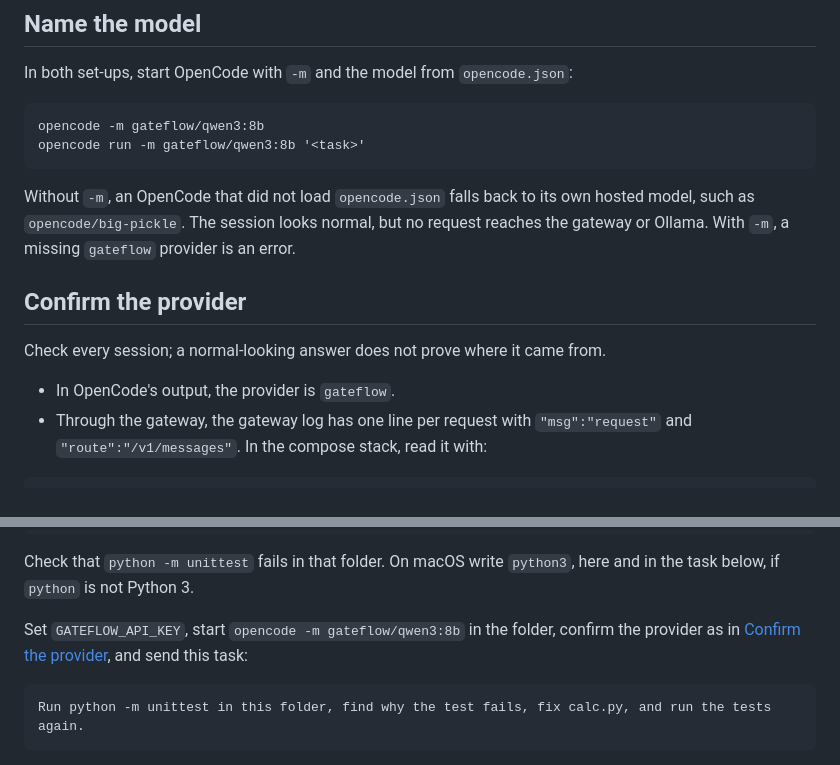
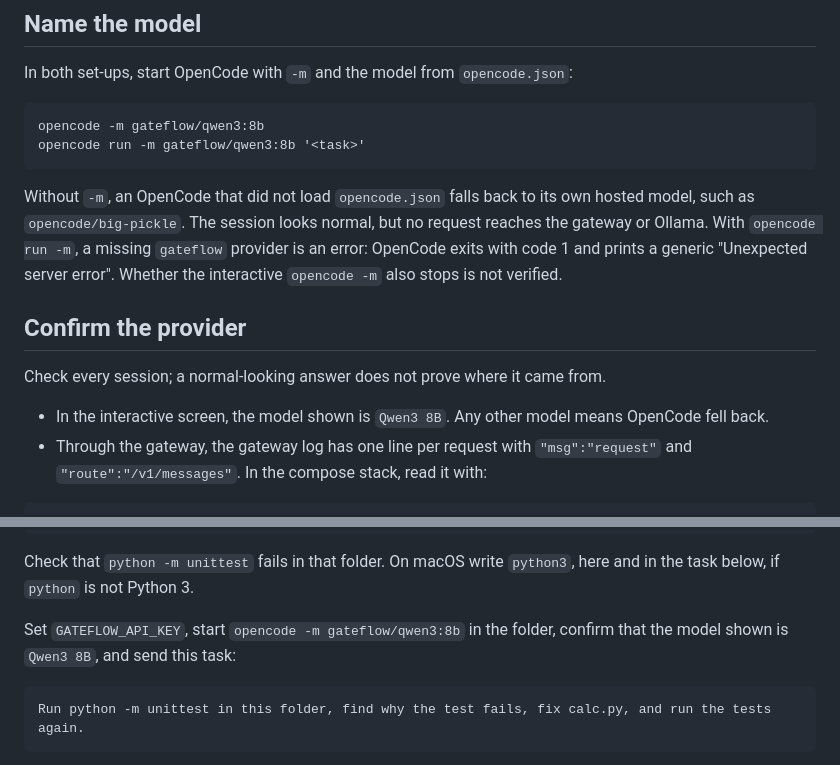
Before and after one commit to bibi45c/gateflow, a Markdown page: docs/clients/opencode.md, 2 parts joined by grey strips. GitHub-like rendering.

Commit message:
docs(client): base the OpenCode provider check on what was observed
The previous change told readers to find the provider in OpenCode's output,
but the events of opencode run --format json have no provider field; only
OpenCode's session database holds it. It also said that -m turns a missing
provider into an error in every mode, which was tested only for opencode run.

The guide now checks the model shown in the interactive screen, Qwen3 8B, and
the gateway's access log lines. It states that opencode run -m with a missing
gateflow provider exits with code 1 and a generic "Unexpected server error",
and that the interactive opencode -m is not verified.

Closes #59

Co-Authored-By: Claude Opus 5.5 <noreply@anthropic.com>

````diff
--- a/docs/clients/opencode.md
+++ b/docs/clients/opencode.md
@@ -130,13 +130,16 @@ opencode run -m gateflow/qwen3:8b '<task>'
 
 Without `-m`, an OpenCode that did not load `opencode.json` falls back to its own
 hosted model, such as `opencode/big-pickle`. The session looks normal, but no request
-reaches the gateway or Ollama. With `-m`, a missing `gateflow` provider is an error.
+reaches the gateway or Ollama. With `opencode run -m`, a missing `gateflow` provider
+is an error: OpenCode exits with code 1 and prints a generic "Unexpected server
+error". Whether the interactive `opencode -m` also stops is not verified.
 
 ## Confirm the provider
 
 Check every session; a normal-looking answer does not prove where it came from.
 
-- In OpenCode's output, the provider is `gateflow`.
+- In the interactive screen, the model shown is `Qwen3 8B`. Any other model means
+  OpenCode fell back.
 - Through the gateway, the gateway log has one line per request with
   `"msg":"request"` and `"route":"/v1/messages"`. In the compose stack, read it with:
 
@@ -295,7 +298,7 @@ Check that `python -m unittest` fails in that folder. On macOS write `python3`,
 and in the task below, if `python` is not Python 3.
 
 Set `GATEFLOW_API_KEY`, start `opencode -m gateflow/qwen3:8b` in the folder, confirm
-the provider as in [Confirm the provider](#confirm-the-provider), and send this task:
+that the model shown is `Qwen3 8B`, and send this task:
 
 ```text
 Run python -m unittest in this folder, find why the test fails, fix calc.py, and run the tests again.
````
